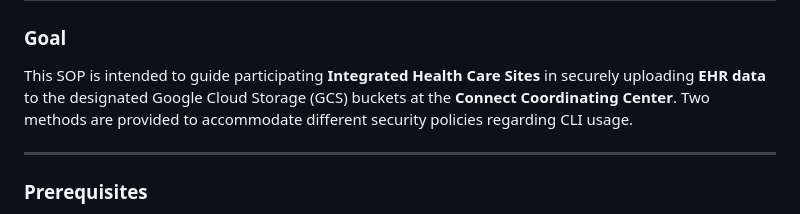
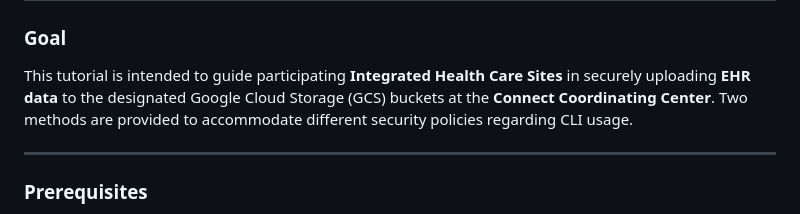
Before and after one commit to Analyticverse/gcs-upload-demo, a Markdown page: rest-api.md, the part around the change. Drawn GitHub-style.

```diff
--- a/rest-api.md
+++ b/rest-api.md
@@ -2,7 +2,7 @@
 
 ### Goal
 
-This SOP is intended to guide participating **Integrated Health Care Sites** in securely uploading **EHR data** to the designated Google Cloud Storage (GCS) buckets at the **Connect Coordinating Center**. Two methods are provided to accommodate different security policies regarding CLI usage.
+This tutorial is intended to guide participating **Integrated Health Care Sites** in securely uploading **EHR data** to the designated Google Cloud Storage (GCS) buckets at the **Connect Coordinating Center**. Two methods are provided to accommodate different security policies regarding CLI usage.
 
 ---
 
```
